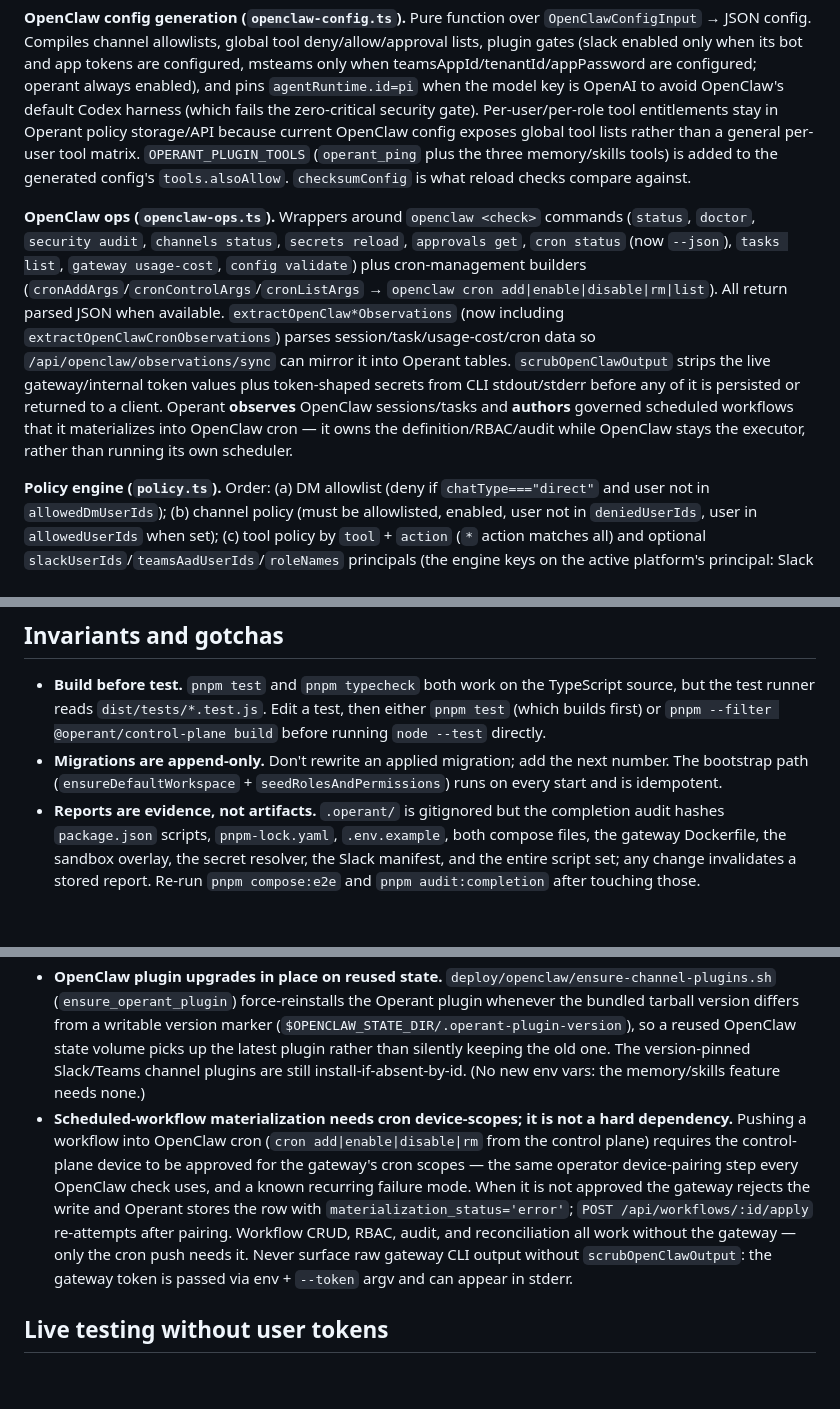
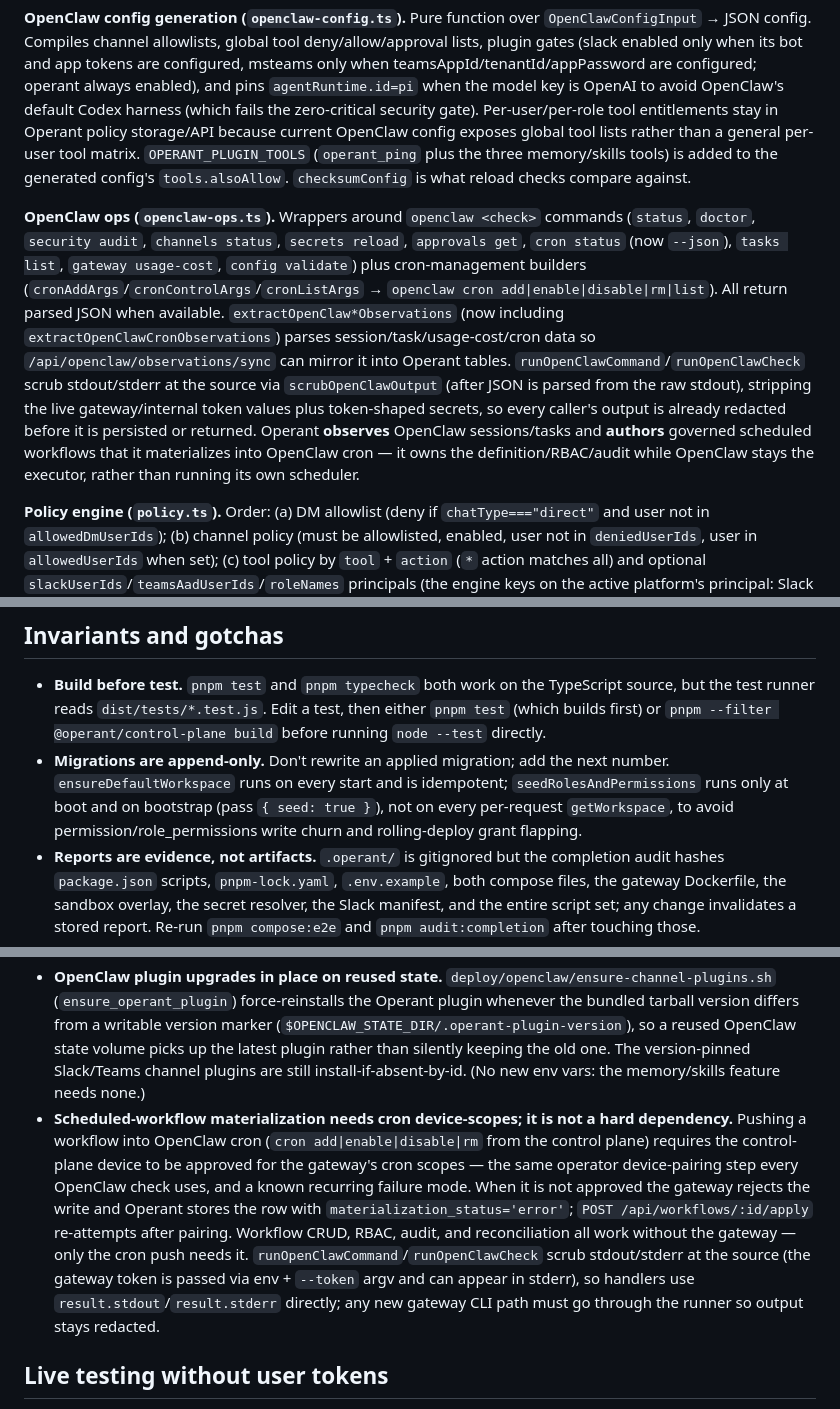
Before and after one commit to tomascupr/operant, a Markdown page: CLAUDE.md, 3 parts joined by grey strips. Drawn GitHub-style; blank space fills up the shorter version.

Commit message:
docs: reflect source-scrubbing, boot-only seeding, and workflow locking invariants
Update CLAUDE.md for the v0.5.2 changes: runOpenClawCommand/runOpenClawCheck scrub
at the source; seedRolesAndPermissions is boot/bootstrap-only; apply/delete lock the
row (FOR UPDATE); reconcile drift compares against Operant intent; delete removes the
gateway job first and retains the row on failure.

```diff
--- a/CLAUDE.md
+++ b/CLAUDE.md
@@ -75,7 +75,7 @@ Slack diagnostics: `pnpm slack:scopes [-- --json]` prints the required bot scope
 
 **OpenClaw config generation (`openclaw-config.ts`).** Pure function over `OpenClawConfigInput` → JSON config. Compiles channel allowlists, global tool deny/allow/approval lists, plugin gates (slack enabled only when its bot and app tokens are configured, msteams only when teamsAppId/tenantId/appPassword are configured; operant always enabled), and pins `agentRuntime.id=pi` when the model key is OpenAI to avoid OpenClaw's default Codex harness (which fails the zero-critical security gate). Per-user/per-role tool entitlements stay in Operant policy storage/API because current OpenClaw config exposes global tool lists rather than a general per-user tool matrix. `OPERANT_PLUGIN_TOOLS` (`operant_ping` plus the three memory/skills tools) is added to the generated config's `tools.alsoAllow`. `checksumConfig` is what reload checks compare against.
 
-**OpenClaw ops (`openclaw-ops.ts`).** Wrappers around `openclaw <check>` commands (`status`, `doctor`, `security audit`, `channels status`, `secrets reload`, `approvals get`, `cron status` (now `--json`), `tasks list`, `gateway usage-cost`, `config validate`) plus cron-management builders (`cronAddArgs`/`cronControlArgs`/`cronListArgs` → `openclaw cron add|enable|disable|rm|list`). All return parsed JSON when available. `extractOpenClaw*Observations` (now including `extractOpenClawCronObservations`) parses session/task/usage-cost/cron data so `/api/openclaw/observations/sync` can mirror it into Operant tables. `scrubOpenClawOutput` strips the live gateway/internal token values plus token-shaped secrets from CLI stdout/stderr before any of it is persisted or returned to a client. Operant **observes** OpenClaw sessions/tasks and **authors** governed scheduled workflows that it materializes into OpenClaw cron — it owns the definition/RBAC/audit while OpenClaw stays the executor, rather than running its own scheduler.
+**OpenClaw ops (`openclaw-ops.ts`).** Wrappers around `openclaw <check>` commands (`status`, `doctor`, `security audit`, `channels status`, `secrets reload`, `approvals get`, `cron status` (now `--json`), `tasks list`, `gateway usage-cost`, `config validate`) plus cron-management builders (`cronAddArgs`/`cronControlArgs`/`cronListArgs` → `openclaw cron add|enable|disable|rm|list`). All return parsed JSON when available. `extractOpenClaw*Observations` (now including `extractOpenClawCronObservations`) parses session/task/usage-cost/cron data so `/api/openclaw/observations/sync` can mirror it into Operant tables. `runOpenClawCommand`/`runOpenClawCheck` scrub stdout/stderr at the source via `scrubOpenClawOutput` (after JSON is parsed from the raw stdout), stripping the live gateway/internal token values plus token-shaped secrets, so every caller's output is already redacted before it is persisted or returned. Operant **observes** OpenClaw sessions/tasks and **authors** governed scheduled workflows that it materializes into OpenClaw cron — it owns the definition/RBAC/audit while OpenClaw stays the executor, rather than running its own scheduler.
 
 **Policy engine (`policy.ts`).** Order: (a) DM allowlist (deny if `chatType==="direct"` and user not in `allowedDmUserIds`); (b) channel policy (must be allowlisted, enabled, user not in `deniedUserIds`, user in `allowedUserIds` when set); (c) tool policy by `tool` + `action` (`*` action matches all) and optional `slackUserIds`/`teamsAadUserIds`/`roleNames` principals (the engine keys on the active platform's principal: Slack id or Teams AAD id). Explicit `deny` beats `approval_required` beats `allow`; scoped allow/approval policies deny users without a matching Slack/Teams ID or role for that tool/action, while unscoped missing matches still fall through to allow. `summarizeApprovalRequirement` separately matches approval policies on action/resource wildcards.
 
@@ -94,7 +94,7 @@ Slack diagnostics: `pnpm slack:scopes [-- --json]` prints the required bot scope
 ## Invariants and gotchas
 
 - **Build before test.** `pnpm test` and `pnpm typecheck` both work on the TypeScript source, but the test runner reads `dist/tests/*.test.js`. Edit a test, then either `pnpm test` (which builds first) or `pnpm --filter @operant/control-plane build` before running `node --test` directly.
-- **Migrations are append-only.** Don't rewrite an applied migration; add the next number. The bootstrap path (`ensureDefaultWorkspace` + `seedRolesAndPermissions`) runs on every start and is idempotent.
+- **Migrations are append-only.** Don't rewrite an applied migration; add the next number. `ensureDefaultWorkspace` runs on every start and is idempotent; `seedRolesAndPermissions` runs only at boot and on bootstrap (pass `{ seed: true }`), not on every per-request `getWorkspace`, to avoid permission/role_permissions write churn and rolling-deploy grant flapping.
 - **Reports are evidence, not artifacts.** `.operant/` is gitignored but the completion audit hashes `package.json` scripts, `pnpm-lock.yaml`, `.env.example`, both compose files, the gateway Dockerfile, the sandbox overlay, the secret resolver, the Slack manifest, and the entire script set; any change invalidates a stored report. Re-run `pnpm compose:e2e` and `pnpm audit:completion` after touching those.
 - **Live preflight enforces shape.** App-level tokens must start `xapp-`, bot tokens `xoxb-`, user tokens `xoxp-`; allowed/denied user tokens must resolve to different Slack users; the bot `auth.test` must return `bot_id`. Documented placeholders (`U...`, `<slack-bot-token>`) are rejected.
 - **Generated dashboard tokens are not live creds.** Smoke tests seed synthetic `OPERANT_ADMIN_LOGIN_TOKEN` / `OPERANT_INTERNAL_TOKEN`; the live gate refuses to accept those values as Slack/model credentials.
@@ -104,7 +104,7 @@ Slack diagnostics: `pnpm slack:scopes [-- --json]` prints the required bot scope
 - **Skills are not executable in v1.** A skill is an approved, workspace-shared named text procedure (`name` + `trigger_hint` + `body`). `operant_skills_search` returns the definition text for the agent to fold into its context — it is not materialized as an executable OpenClaw tool or pushed into OpenClaw's native skills runtime. Deferred to later versions: pgvector, executable skills/tool-chains, OpenClaw skill-file materialization, and proactive suggestions.
 - **Operant memory is the governed path; OpenClaw's native memory is separate.** OpenClaw ships `memory-core` enabled by default, which agents use for generic "remember this." Operant's governed store (RBAC + audit + redaction + team/private isolation) is engaged only when the `operant_memory_*` tools are invoked (or when an operator denies native memory) — it is complementary to OpenClaw's native file memory, not a replacement.
 - **OpenClaw plugin upgrades in place on reused state.** `deploy/openclaw/ensure-channel-plugins.sh` (`ensure_operant_plugin`) force-reinstalls the Operant plugin whenever the bundled tarball version differs from a writable version marker (`$OPENCLAW_STATE_DIR/.operant-plugin-version`), so a reused OpenClaw state volume picks up the latest plugin rather than silently keeping the old one. The version-pinned Slack/Teams channel plugins are still install-if-absent-by-id. (No new env vars: the memory/skills feature needs none.)
-- **Scheduled-workflow materialization needs cron device-scopes; it is not a hard dependency.** Pushing a workflow into OpenClaw cron (`cron add|enable|disable|rm` from the control plane) requires the control-plane device to be approved for the gateway's cron scopes — the same operator device-pairing step every OpenClaw check uses, and a known recurring failure mode. When it is not approved the gateway rejects the write and Operant stores the row with `materialization_status='error'`; `POST /api/workflows/:id/apply` re-attempts after pairing. Workflow CRUD, RBAC, audit, and reconciliation all work without the gateway — only the cron push needs it. Never surface raw gateway CLI output without `scrubOpenClawOutput`: the gateway token is passed via env + `--token` argv and can appear in stderr.
+- **Scheduled-workflow materialization needs cron device-scopes; it is not a hard dependency.** Pushing a workflow into OpenClaw cron (`cron add|enable|disable|rm` from the control plane) requires the control-plane device to be approved for the gateway's cron scopes — the same operator device-pairing step every OpenClaw check uses, and a known recurring failure mode. When it is not approved the gateway rejects the write and Operant stores the row with `materialization_status='error'`; `POST /api/workflows/:id/apply` re-attempts after pairing. Workflow CRUD, RBAC, audit, and reconciliation all work without the gateway — only the cron push needs it. `runOpenClawCommand`/`runOpenClawCheck` scrub stdout/stderr at the source (the gateway token is passed via env + `--token` argv and can appear in stderr), so handlers use `result.stdout`/`result.stderr` directly; any new gateway CLI path must go through the runner so output stays redacted.
 
 ## Live testing without user tokens
 
```
Also changed, not shown: other parts of CLAUDE.md (+1 -1 lines).
